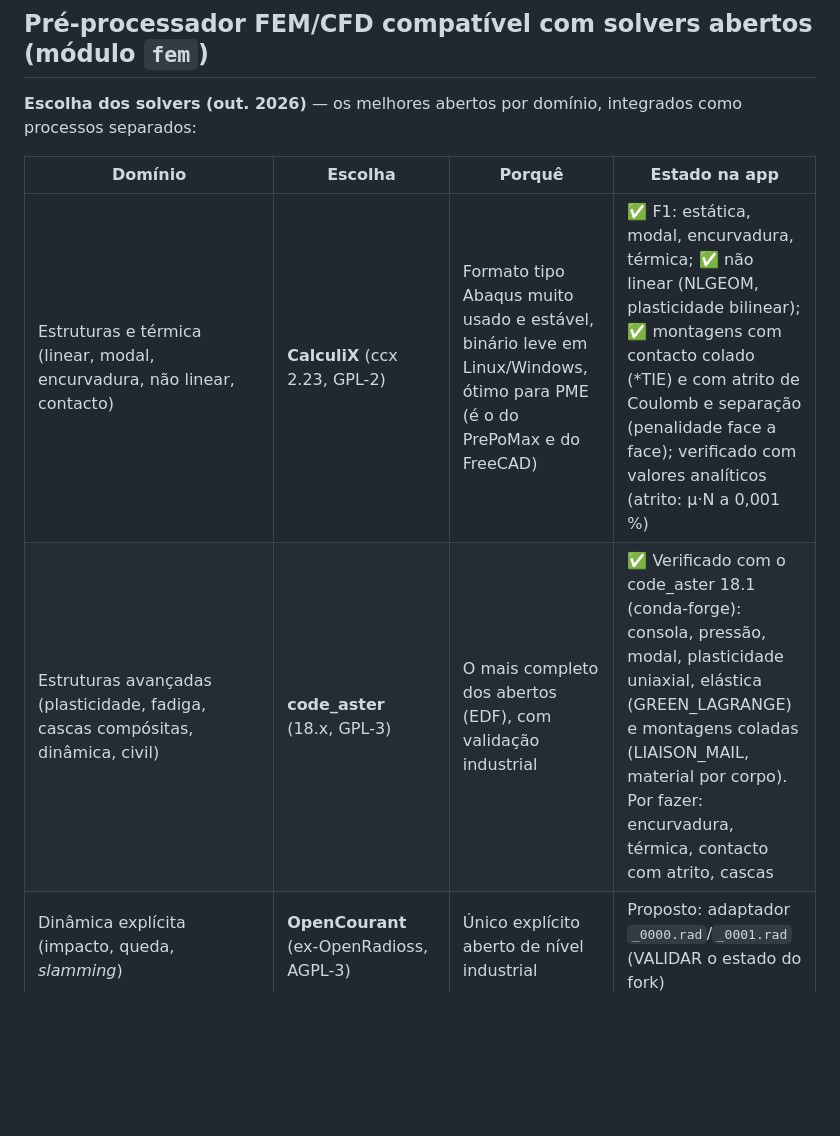
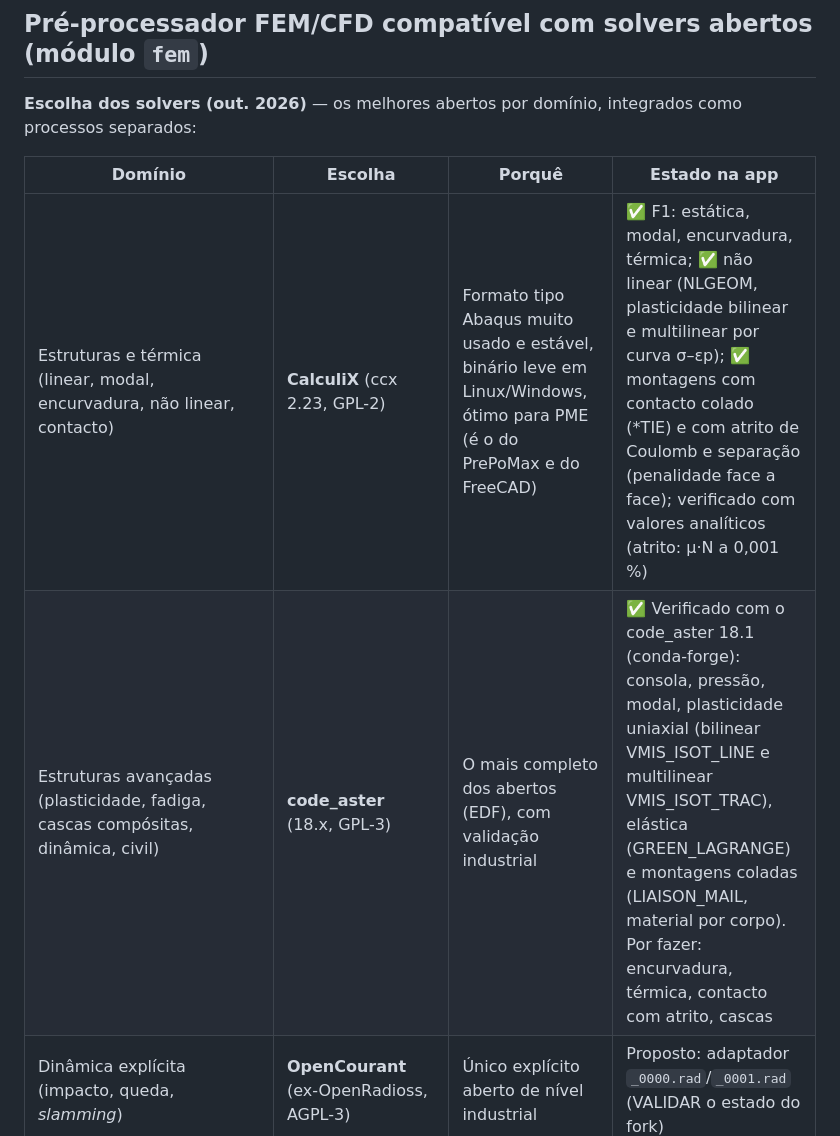
Before and after one commit to jjvherbert/GALCAD, a Markdown page: ROADMAP.md, the part around one of its changes. GitHub-like rendering; blank space fills up the shorter version.

```diff
--- a/ROADMAP.md
+++ b/ROADMAP.md
@@ -127,8 +127,8 @@ Pendente: apresentação gráfica do PMI no STEP (texto e linhas de chamada, pol
 
 | Domínio | Escolha | Porquê | Estado na app |
 |---|---|---|---|
-| Estruturas e térmica (linear, modal, encurvadura, não linear, contacto) | **CalculiX** (ccx 2.23, GPL-2) | Formato tipo Abaqus muito usado e estável, binário leve em Linux/Windows, ótimo para PME (é o do PrePoMax e do FreeCAD) | ✅ F1: estática, modal, encurvadura, térmica; ✅ não linear (NLGEOM, plasticidade bilinear); ✅ montagens com contacto colado (*TIE) e com atrito de Coulomb e separação (penalidade face a face); verificado com valores analíticos (atrito: μ·N a 0,001 %) |
-| Estruturas avançadas (plasticidade, fadiga, cascas compósitas, dinâmica, civil) | **code_aster** (18.x, GPL-3) | O mais completo dos abertos (EDF), com validação industrial | ✅ Verificado com o code_aster 18.1 (conda-forge): consola, pressão, modal, plasticidade uniaxial, elástica (GREEN_LAGRANGE) e montagens coladas (LIAISON_MAIL, material por corpo). Por fazer: encurvadura, térmica, contacto com atrito, cascas |
+| Estruturas e térmica (linear, modal, encurvadura, não linear, contacto) | **CalculiX** (ccx 2.23, GPL-2) | Formato tipo Abaqus muito usado e estável, binário leve em Linux/Windows, ótimo para PME (é o do PrePoMax e do FreeCAD) | ✅ F1: estática, modal, encurvadura, térmica; ✅ não linear (NLGEOM, plasticidade bilinear e multilinear por curva σ–εp); ✅ montagens com contacto colado (*TIE) e com atrito de Coulomb e separação (penalidade face a face); verificado com valores analíticos (atrito: μ·N a 0,001 %) |
+| Estruturas avançadas (plasticidade, fadiga, cascas compósitas, dinâmica, civil) | **code_aster** (18.x, GPL-3) | O mais completo dos abertos (EDF), com validação industrial | ✅ Verificado com o code_aster 18.1 (conda-forge): consola, pressão, modal, plasticidade uniaxial (bilinear VMIS_ISOT_LINE e multilinear VMIS_ISOT_TRAC), elástica (GREEN_LAGRANGE) e montagens coladas (LIAISON_MAIL, material por corpo). Por fazer: encurvadura, térmica, contacto com atrito, cascas |
 | Dinâmica explícita (impacto, queda, *slamming*) | **OpenCourant** (ex-OpenRadioss, AGPL-3) | Único explícito aberto de nível industrial | Proposto: adaptador `_0000.rad`/`_0001.rad` (VALIDAR o estado do fork) |
 | Multifísica (térmico-fluido, eletromagnetismo, acústica) | **Elmer** (GPL / ElmerSolver LGPL) | Amplo e com boa documentação | Proposto (mais tarde) |
 | CFD geral (interno/externo, turbulência RANS, térmico, superfície livre VOF para cascos) | **OpenFOAM**, linha openfoam.com (v2606, GPL-3) | Referência aberta da indústria; dicionários estáveis entre versões anuais; pacotes Windows; *snappyHexMesh* para malhas hexa-dominantes com camadas | ✅ F1: simpleFoam interno/externo (laminar, k-ω SST, k-ε) com snappyHexMesh; verificado; ✅ F2: campos no 3D (patches e cortes) |
```
Also changed, not shown: other parts of ROADMAP.md (+1 -1 lines), HANDOFF.md (+8 -0 lines).
